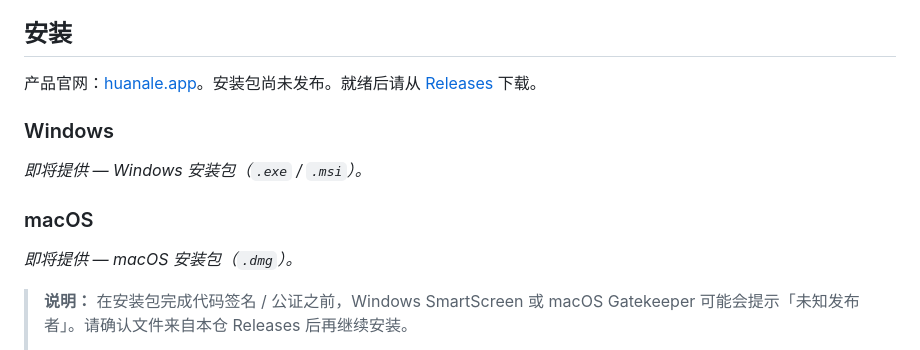
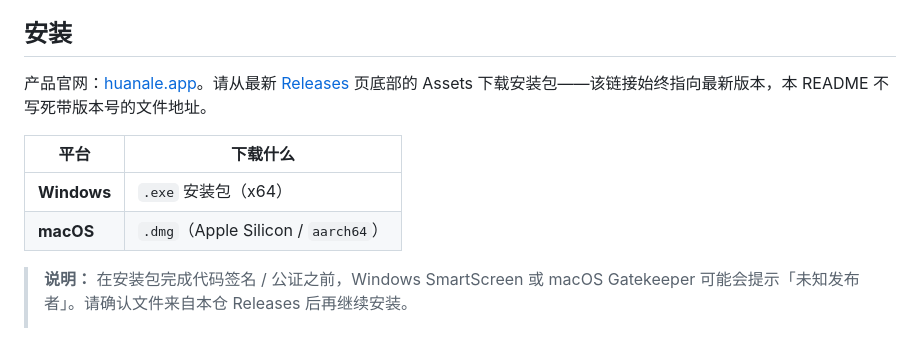
Before and after one commit to wljgit/huanalesite, a Markdown page: README.zh.md, the part around one of its changes. GitHub-like rendering.

```diff
--- a/README.zh.md
+++ b/README.zh.md
@@ -37,19 +37,12 @@
 
 ## 安装
 
-产品官网：[huanale.app](https://huanale.app)。安装包尚未发布。就绪后请从 [Releases](https://github.com/wljgit/huanalesite/releases) 下载。
+产品官网：[huanale.app](https://huanale.app)。请从最新 [Releases](https://github.com/wljgit/huanalesite/releases/latest) 页底部的 Assets 下载安装包——该链接始终指向最新版本，本 README 不写死带版本号的文件地址。
 
-### Windows
-
-<!-- TODO: 安装包就绪后补上 Windows 安装包链接 -->
-
-_即将提供 — Windows 安装包（`.exe` / `.msi`）。_
-
-### macOS
-
-<!-- TODO: 安装包就绪后补上 macOS 安装包链接 -->
-
-_即将提供 — macOS 安装包（`.dmg`）。_
+| 平台 | 下载什么 |
+|------|----------|
+| **Windows** | `.exe` 安装包（x64） |
+| **macOS** | `.dmg`（Apple Silicon / `aarch64`） |
 
 > **说明：** 在安装包完成代码签名 / 公证之前，Windows SmartScreen 或 macOS Gatekeeper 可能会提示「未知发布者」。请确认文件来自本仓 Releases 后再继续安装。
 >
```
Also changed, not shown: other parts of README.zh.md (+2 -2 lines), README.md (+7 -14 lines).
